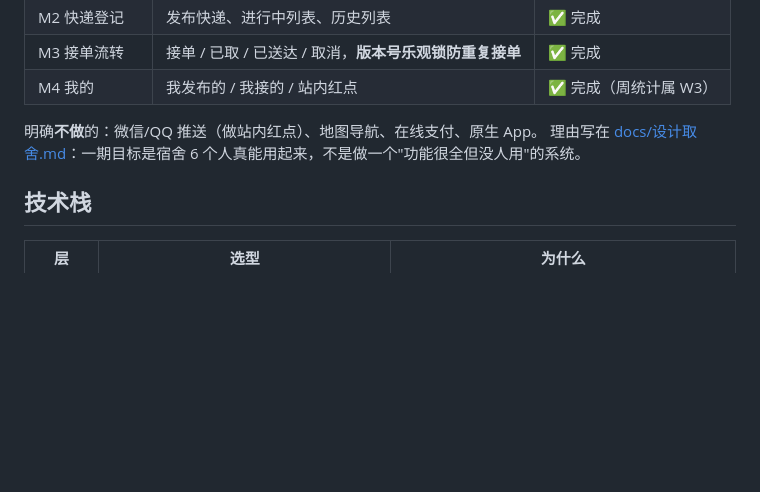
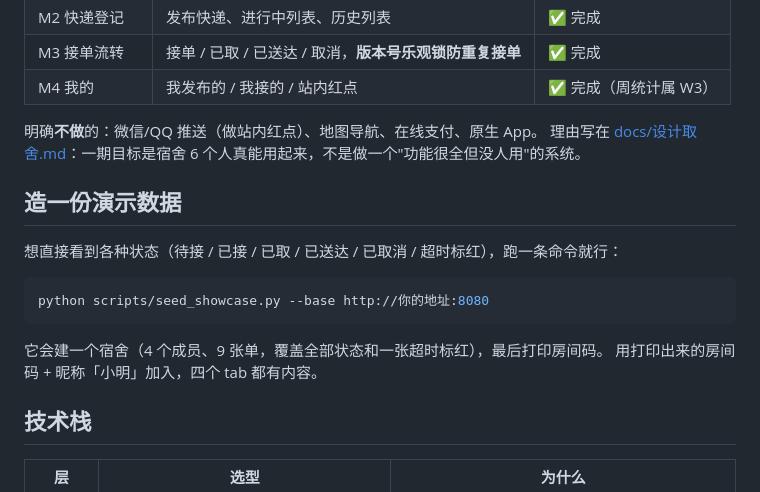
Before and after one commit to pangjingyang/parcelmate, a Markdown page: README.md, the part around the change. Drawn GitHub-style; blank space fills up the shorter version.

Commit message:
chore: 演示数据脚本 seed_showcase（9 张单覆盖全部状态）+ README 说明

````diff
--- a/README.md
+++ b/README.md
@@ -49,6 +49,17 @@ ParcelMate 把这个流程做成**一张卡片带状态**：
 
 明确**不做**的：微信/QQ 推送（做站内红点）、地图导航、在线支付、原生 App。
 理由写在 [docs/设计取舍.md](docs/设计取舍.md)：一期目标是宿舍 6 个人真能用起来，不是做一个"功能很全但没人用"的系统。
+
+## 造一份演示数据
+
+想直接看到各种状态（待接 / 已接 / 已取 / 已送达 / 已取消 / 超时标红），跑一条命令就行：
+
+```bash
+python scripts/seed_showcase.py --base http://你的地址:8080
+```
+
+它会建一个宿舍（4 个成员、9 张单，覆盖全部状态和一张超时标红），最后打印房间码。
+用打印出来的房间码 + 昵称「小明」加入，四个 tab 都有内容。
 
 ## 技术栈
 
````
Also changed, not shown: docs/shots/demo-active.png (added), docs/shots/demo-guest.png (added), docs/shots/demo-history.png (added), docs/shots/demo-mine.png (added), docs/shots/demo-taken.png (added), 1 other file.
